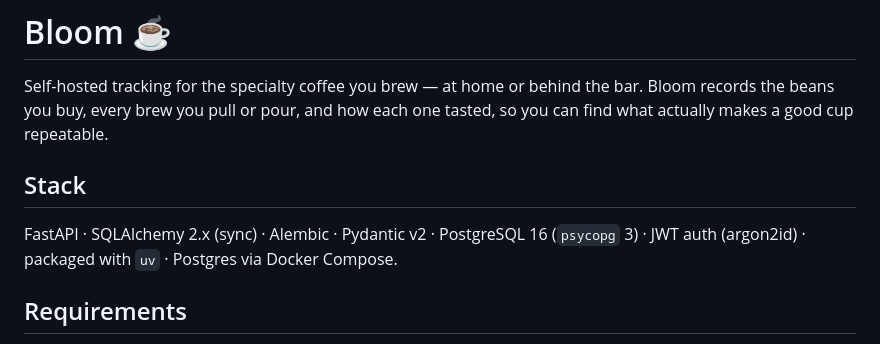
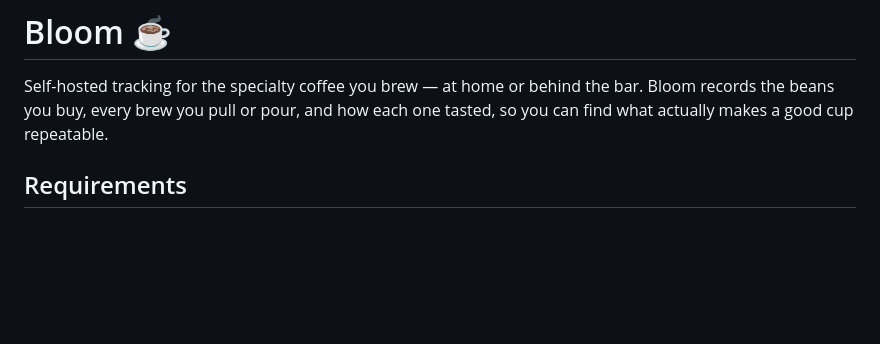
Before and after one commit to jpizquierdo/bloom, a Markdown page: README.md, the part around the change. Drawn GitHub-style; blank space fills up the shorter version.

Commit message:
Update README to remove stack section (#1)
Removed stack information from README.

```diff
--- a/README.md
+++ b/README.md
@@ -4,11 +4,6 @@ Self-hosted tracking for the specialty coffee you brew — at home or behind the
 Bloom records the beans you buy, every brew you pull or pour, and how each one tasted,
 so you can find what actually makes a good cup repeatable.
 
-
-## Stack
-
-FastAPI · SQLAlchemy 2.x (sync) · Alembic · Pydantic v2 · PostgreSQL 16 (`psycopg` 3) ·
-JWT auth (argon2id) · packaged with `uv` · Postgres via Docker Compose.
 
 ## Requirements
 
```
